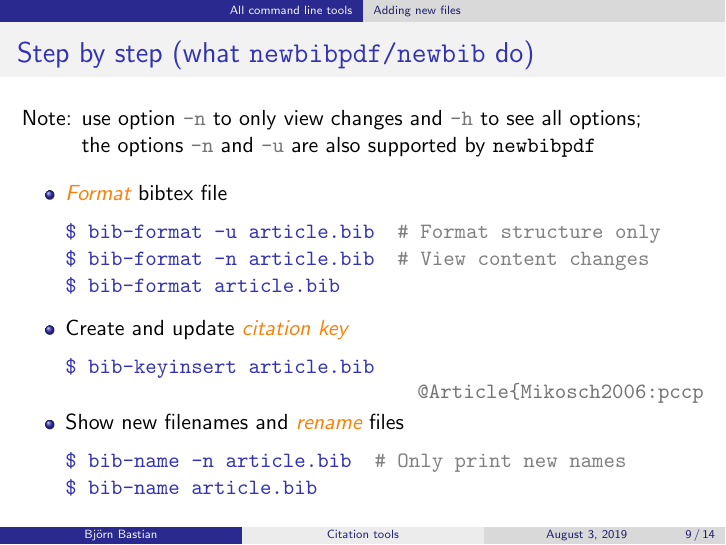
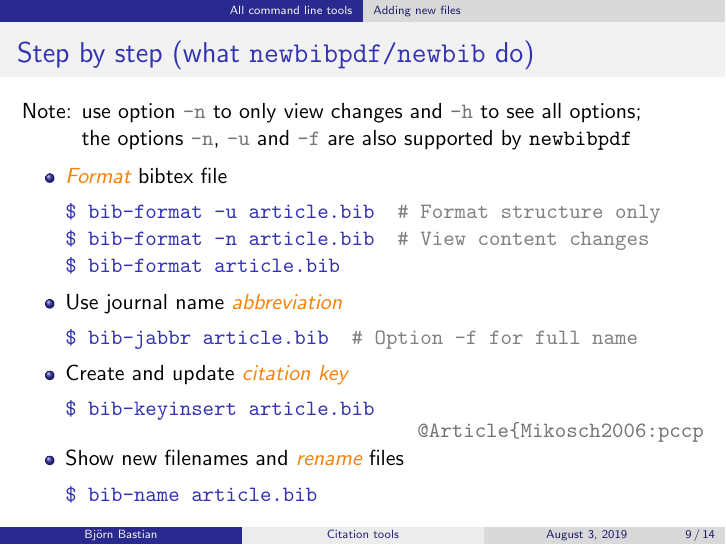
Before and after one commit to basbjo/bibtools, LaTeX slides (master.tex): page 16 of 25. Compiled offline with pdfLaTeX.

Commit message:
doc: newbib also does the journal abbreviation

```diff
--- a/master.tex
+++ b/master.tex
@@ -194,8 +194,8 @@
   \begin{tabbing}
     Note: \=use option {\faint\verb!-n!} to only view changes
                    and {\faint\verb!-h!} to see all options; \\
-	  \>the options {\faint\verb!-n!} and {\faint\verb!-u!}
-	  are also supported by \texttt{newbibpdf}
+	  \>the options {\faint\verb!-n!}, {\faint\verb!-u!} and
+	  {\faint\verb!-f!} are also supported by \texttt{newbibpdf}
   \end{tabbing}
 
   \begin{itemize}
@@ -207,6 +207,11 @@
         $ bib-format article.bib
       \end{lstlisting}
 
+    \item Use journal name \emph{abbreviation}
+      \begin{lstlisting}
+	$ bib-jabbr article.bib  # Option -f for full name
+      \end{lstlisting}
+
     \item Create and update \emph{citation key}
       \begin{lstlisting}
         $ bib-keyinsert article.bib
@@ -216,7 +221,6 @@
 
     \item Show new filenames and \emph{rename} files
       \begin{lstlisting}
-        $ bib-name -n article.bib  # Only print new names
         $ bib-name article.bib
       \end{lstlisting}
 
```
